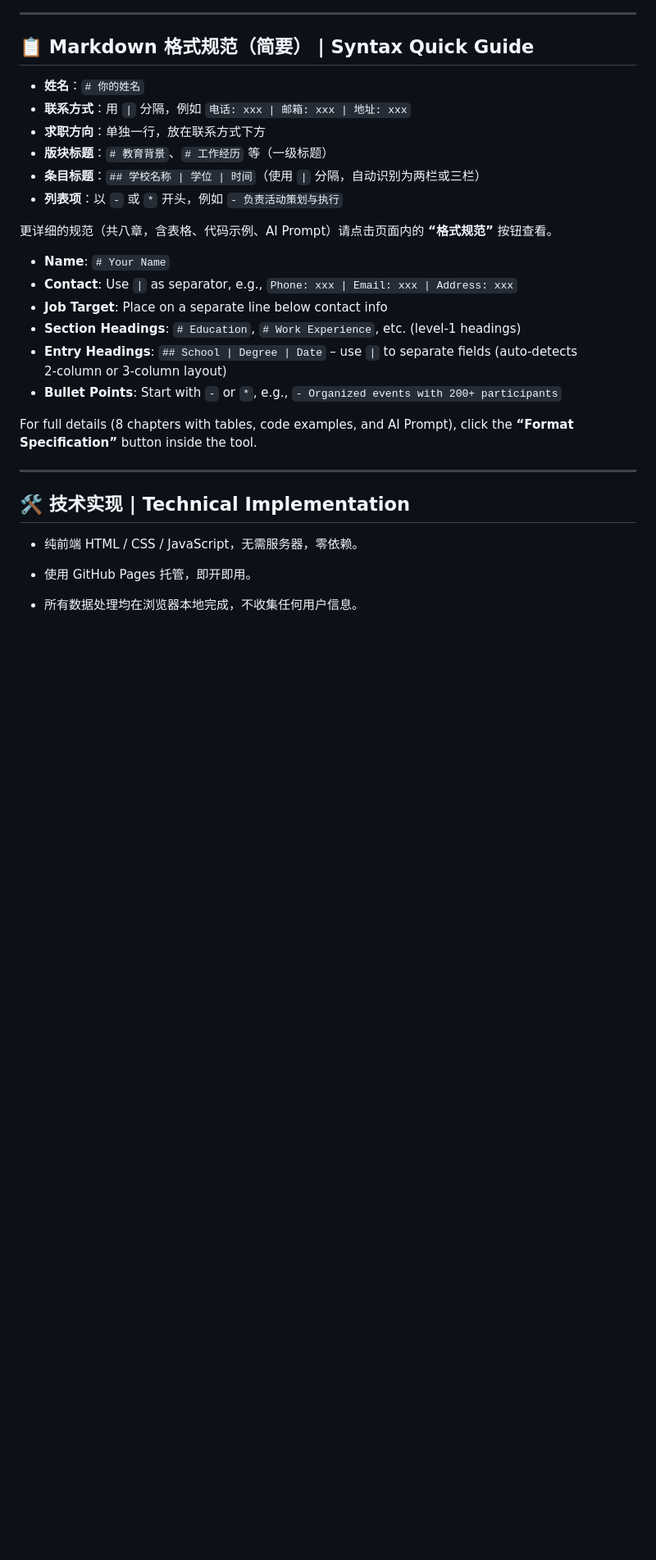
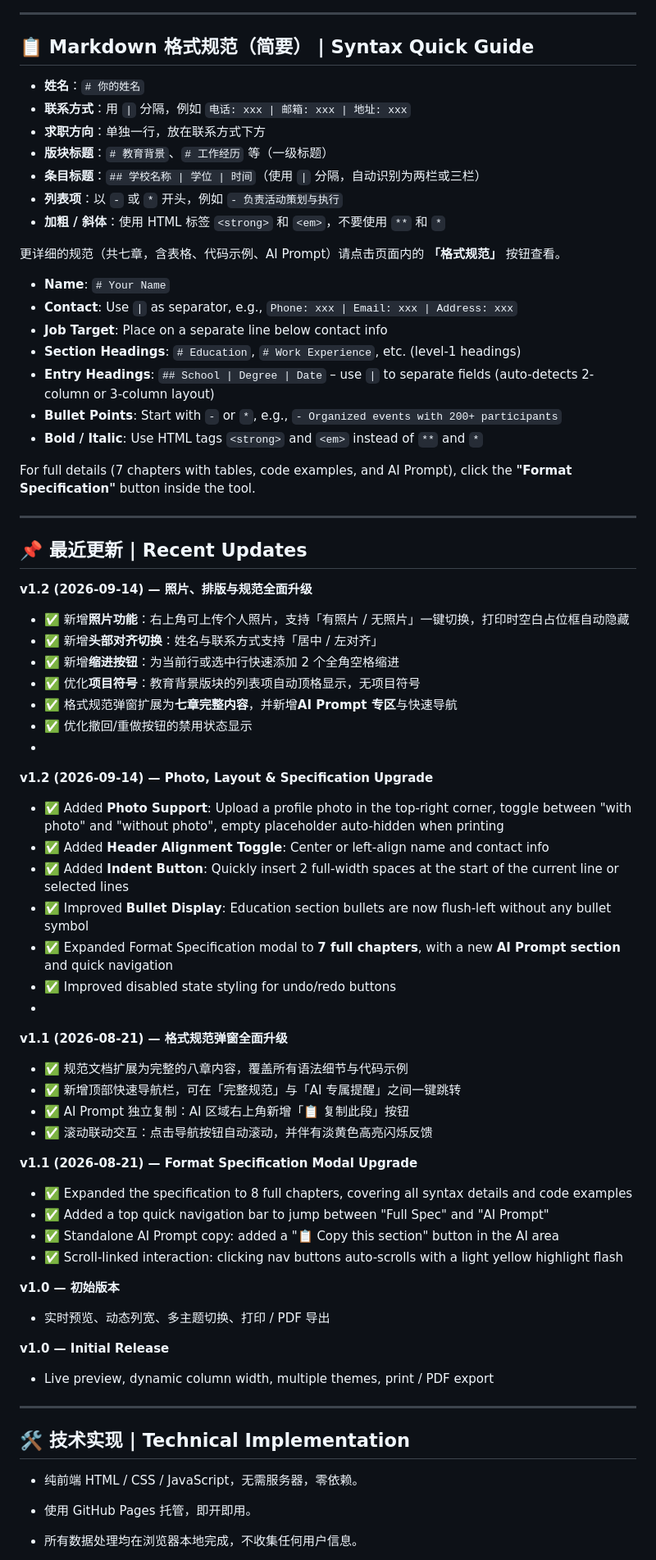
Before and after one commit to Lorna-Y/markdown-resume, a Markdown page: README.md, the part around one of its changes. Shown at 82% size. Drawn GitHub-style; blank space fills up the shorter version.

```diff
--- a/README.md
+++ b/README.md
@@ -74,18 +63,63 @@ Click the link to use directly → [https://Lorna-Y.github.io/markdown-resume/](
 - **版块标题**：`# 教育背景`、`# 工作经历` 等（一级标题）
 - **条目标题**：`## 学校名称 | 学位 | 时间`（使用 `|` 分隔，自动识别为两栏或三栏）
 - **列表项**：以 `-` 或 `*` 开头，例如 `- 负责活动策划与执行`
+- **加粗 / 斜体**：使用 HTML 标签 `<strong>` 和 `<em>`，不要使用 `**` 和 `*`
 
-更详细的规范（共八章，含表格、代码示例、AI Prompt）请点击页面内的 **“格式规范”** 按钮查看。
+更详细的规范（共七章，含表格、代码示例、AI Prompt）请点击页面内的 **「格式规范」** 按钮查看。
 
 - **Name**: `# Your Name`
 - **Contact**: Use `|` as separator, e.g., `Phone: xxx | Email: xxx | Address: xxx`
 - **Job Target**: Place on a separate line below contact info
-- **Section Headings**: `# Education`, `# Work Experience`, etc. (level‑1 headings)
-- **Entry Headings**: `## School | Degree | Date` – use `|` to separate fields (auto‑detects 2‑column or 3‑column layout)
+- **Section Headings**: `# Education`, `# Work Experience`, etc. (level-1 headings)
+- **Entry Headings**: `## School | Degree | Date` – use `|` to separate fields (auto-detects 2-column or 3-column layout)
 - **Bullet Points**: Start with `-` or `*`, e.g., `- Organized events with 200+ participants`
+- **Bold / Italic**: Use HTML tags `<strong>` and `<em>` instead of `**` and `*`
 
-For full details (8 chapters with tables, code examples, and AI Prompt), click the **“Format Specification”** button inside the tool.
+For full details (7 chapters with tables, code examples, and AI Prompt), click the **"Format Specification"** button inside the tool.
 
+---
+
+## 📌 最近更新 | Recent Updates
+
+**v1.2 (2026-09-14) — 照片、排版与规范全面升级**
+
+- ✅ 新增**照片功能**：右上角可上传个人照片，支持「有照片 / 无照片」一键切换，打印时空白占位框自动隐藏
+- ✅ 新增**头部对齐切换**：姓名与联系方式支持「居中 / 左对齐」
+- ✅ 新增**缩进按钮**：为当前行或选中行快速添加 2 个全角空格缩进
+- ✅ 优化**项目符号**：教育背景版块的列表项自动顶格显示，无项目符号
+- ✅ 格式规范弹窗扩展为**七章完整内容**，并新增**AI Prompt 专区**与快速导航
+- ✅ 优化撤回/重做按钮的禁用状态显示
+-
+**v1.2 (2026-09-14) — Photo, Layout & Specification Upgrade**
+
+- ✅ Added **Photo Support**: Upload a profile photo in the top-right corner, toggle between "with photo" and "without photo", empty placeholder auto-hidden when printing
+- ✅ Added **Header Alignment Toggle**: Center or left-align name and contact info
+- ✅ Added **Indent Button**: Quickly insert 2 full-width spaces at the start of the current line or selected lines
+- ✅ Improved **Bullet Display**: Education section bullets are now flush-left without any bullet symbol
+- ✅ Expanded Format Specification modal to **7 full chapters**, with a new **AI Prompt section** and quick navigation
+- ✅ Improved disabled state styling for undo/redo buttons
+-
+**v1.1 (2026-08-21) — 格式规范弹窗全面升级**
+
+- ✅ 规范文档扩展为完整的八章内容，覆盖所有语法细节与代码示例
+- ✅ 新增顶部快速导航栏，可在「完整规范」与「AI 专属提醒」之间一键跳转
+- ✅ AI Prompt 独立复制：AI 区域右上角新增「📋 复制此段」按钮
+- ✅ 滚动联动交互：点击导航按钮自动滚动，并伴有淡黄色高亮闪烁反馈
+
+**v1.1 (2026-08-21) — Format Specification Modal Upgrade**
+
+- ✅ Expanded the specification to 8 full chapters, covering all syntax details and code examples
+- ✅ Added a top quick navigation bar to jump between "Full Spec" and "AI Prompt"
+- ✅ Standalone AI Prompt copy: added a "📋 Copy this section" button in the AI area
+- ✅ Scroll-linked interaction: clicking nav buttons auto-scrolls with a light yellow highlight flash
+
+**v1.0 — 初始版本**
+
+- 实时预览、动态列宽、多主题切换、打印 / PDF 导出
+
+**v1.0 — Initial Release**
+
+- Live preview, dynamic column width, multiple themes, print / PDF export
 ---
 
 ## 🛠️ 技术实现 | Technical Implementation
```
Also changed, not shown: other parts of README.md (+21 -30 lines).
